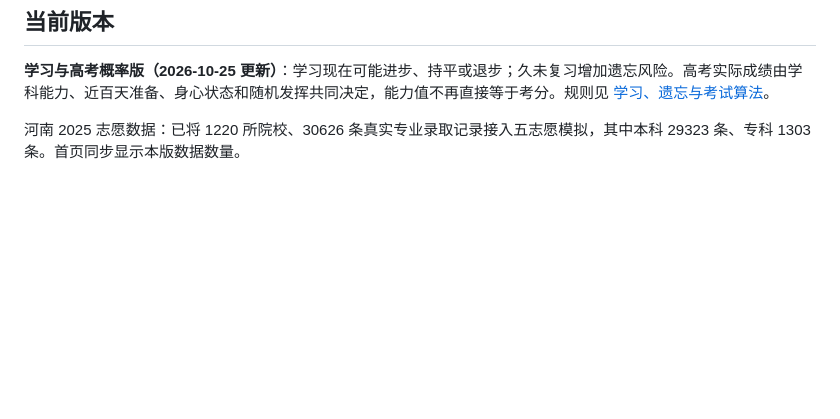
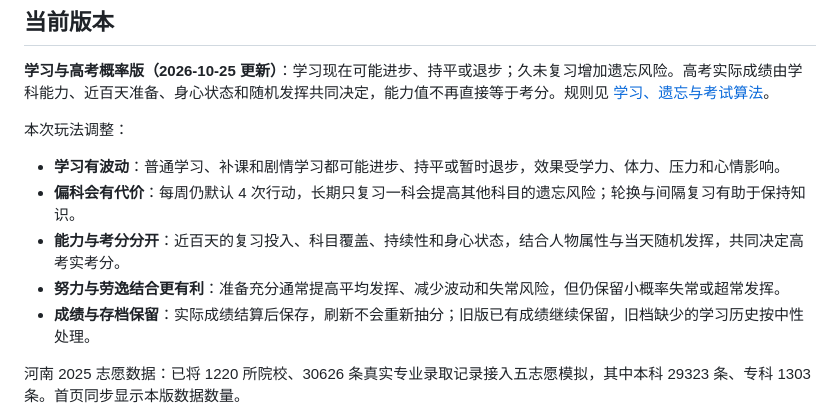
Before and after one commit to kaijing167-sys/1.0.0.0, a Markdown page: README.md, the part around the change. GitHub-like rendering; blank space fills up the shorter version.

Commit message:
docs: 补充学习遗忘与高考概率玩法说明及试玩入口

```diff
--- a/README.md
+++ b/README.md
@@ -13,6 +13,15 @@
 ## 当前版本
 
 **学习与高考概率版（2026-10-25 更新）**：学习现在可能进步、持平或退步；久未复习增加遗忘风险。高考实际成绩由学科能力、近百天准备、身心状态和随机发挥共同决定，能力值不再直接等于考分。规则见 [学习、遗忘与考试算法](LEARNING.md)。
+
+本次玩法调整：
+
+- **学习有波动**：普通学习、补课和剧情学习都可能进步、持平或暂时退步，效果受学力、体力、压力和心情影响。
+- **偏科会有代价**：每周仍默认 4 次行动，长期只复习一科会提高其他科目的遗忘风险；轮换与间隔复习有助于保持知识。
+- **能力与考分分开**：近百天的复习投入、科目覆盖、持续性和身心状态，结合人物属性与当天随机发挥，共同决定高考实考分。
+- **努力与劳逸结合更有利**：准备充分通常提高平均发挥、减少波动和失常风险，但仍保留小概率失常或超常发挥。
+- **成绩与存档保留**：实际成绩结算后保存，刷新不会重新抽分；旧版已有成绩继续保留，旧档缺少的学习历史按中性处理。
+
 
 河南 2025 志愿数据：已将 1220 所院校、30626 条真实专业录取记录接入五志愿模拟，其中本科 29323 条、专科 1303 条。首页同步显示本版数据数量。
 
```
